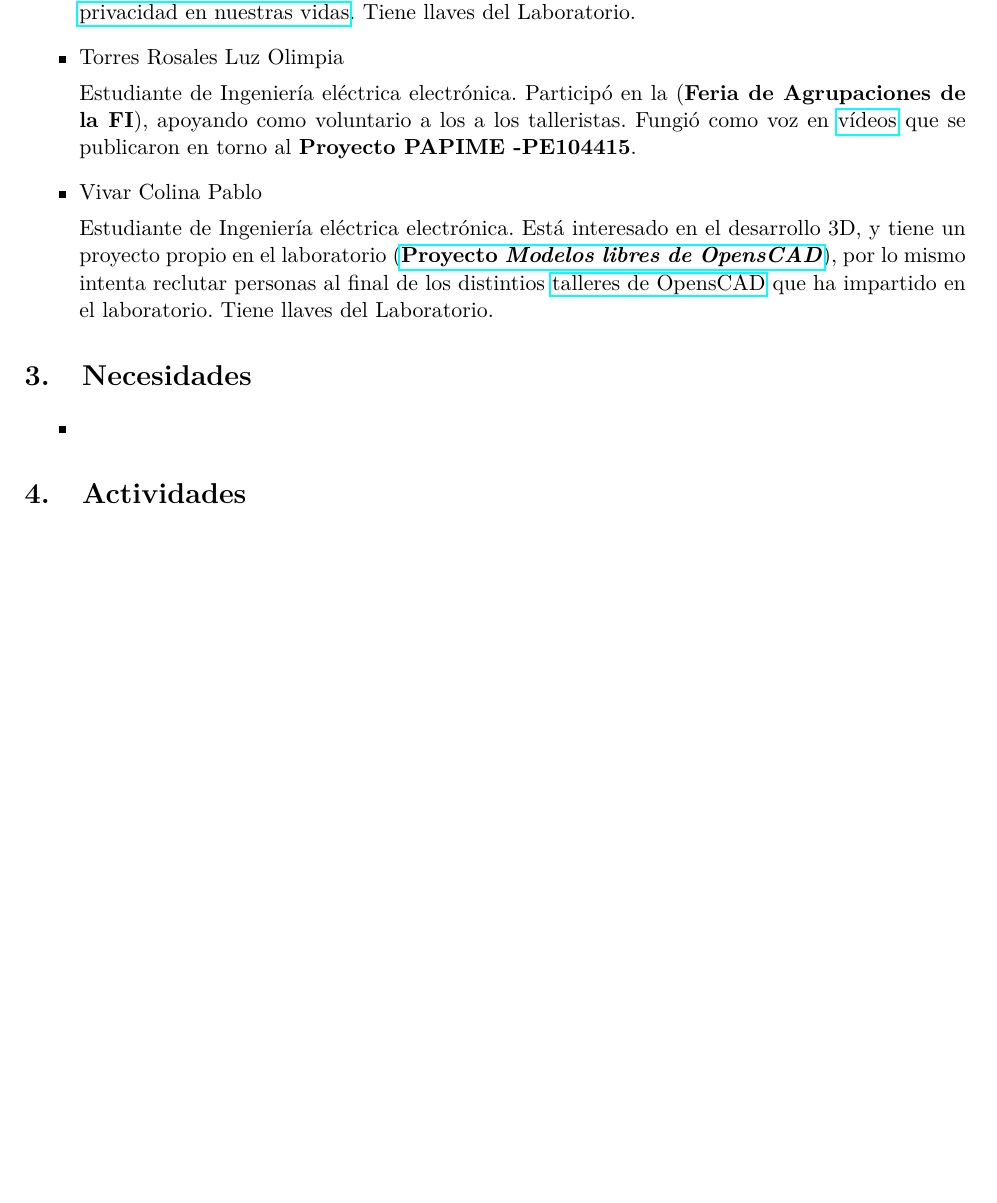
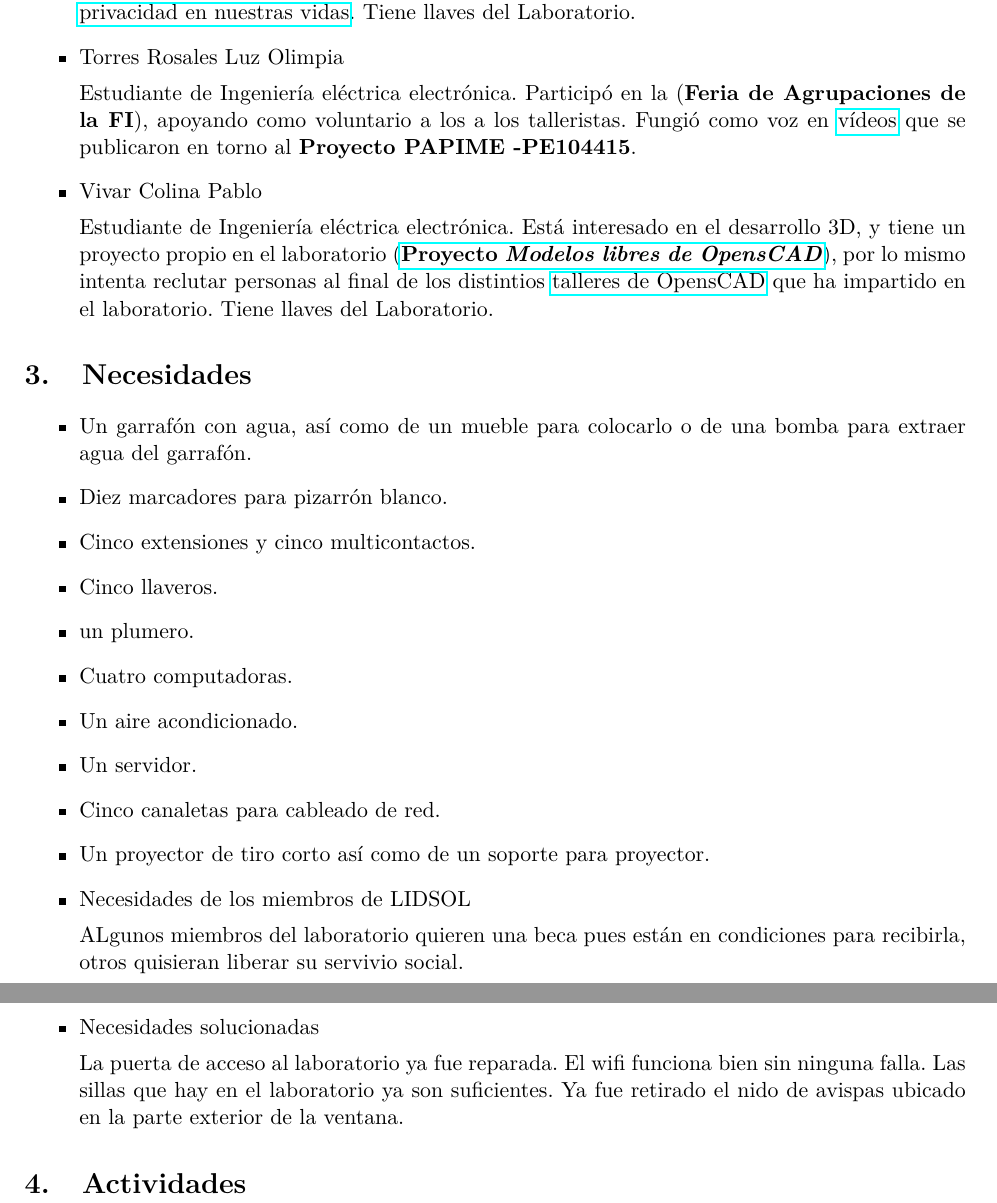
Before and after one commit to LIDSOL/administracion-interna, a LaTeX document (reportes/Reporte2018.tex): part of page 6 of 6 before the commit and two parts of pages 6 and 7 of 7 after it, the two joined at a grey line, cut so that both start at the same text, the shorter picture padded with empty space. Compiled offline with pdfLaTeX.

Commit message:
Agrego la sección de Necesidades

```diff
--- a/reportes/Reporte2018.tex
+++ b/reportes/Reporte2018.tex
@@ -304,9 +304,35 @@ Cantidad & Descripción
   \end{itemize}
 
   \section{Necesidades}
+  \begin{itemize}
+    \item Un garrafón con agua, así como de un mueble para colocarlo o de una bomba para extraer agua del garrafón.
 
-  \begin{itemize}
-    \item
+    \item Diez marcadores para pizarrón blanco.
+
+    \item Cinco extensiones y cinco multicontactos.
+
+    \item Cinco llaveros.
+
+    \item un plumero.
+
+    \item Cuatro computadoras.
+
+    \item Un aire acondicionado.
+
+    \item Un servidor.
+
+    \item Cinco canaletas para cableado de red.
+
+    \item Un proyector de tiro corto así como de un soporte para proyector.
+
+    \item Necesidades de los miembros de LIDSOL
+
+    ALgunos miembros del laboratorio quieren una beca pues están en condiciones para recibirla, otros quisieran liberar su servivio social.
+
+    \item Necesidades solucionadas
+
+    La puerta de acceso al laboratorio ya fue reparada. El wifi funciona bien sin ninguna falla. Las sillas que hay en el laboratorio ya son suficientes. Ya fue retirado el nido de avispas ubicado en la parte exterior de la ventana.
+
   \end{itemize}
   \section{Actividades}
 
```
